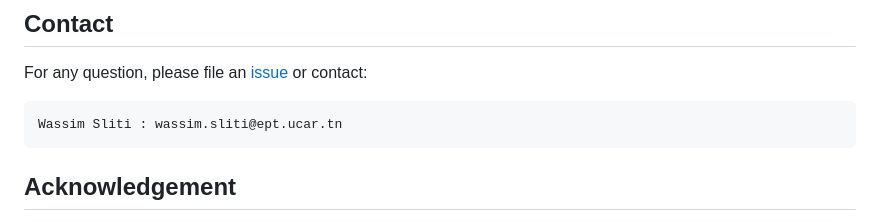
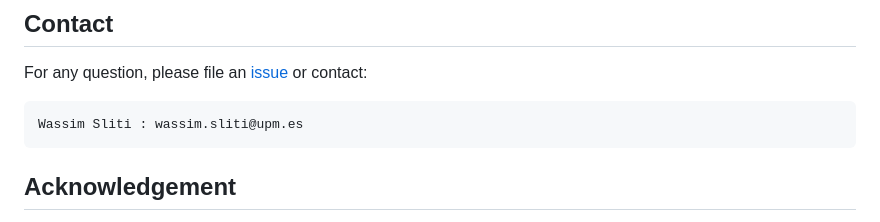
Before and after one commit to slitiWassim/Drone-Guard, a Markdown page: README.md, the part around one of its changes. Rendered like a GitHub page.

```diff
--- a/README.md
+++ b/README.md
@@ -202,7 +202,7 @@ If you find our work useful, please consider citing:
 ## Contact
 For any question, please file an [issue](https://github.com/slitiWassim/Drone-Guard/issues) or contact:
 
-    Wassim Sliti : wassim.sliti@ept.ucar.tn
+    Wassim Sliti : wassim.sliti@upm.es
 
 ## Acknowledgement
 
```
Also changed, not shown: other parts of README.md (+4 -4 lines).
